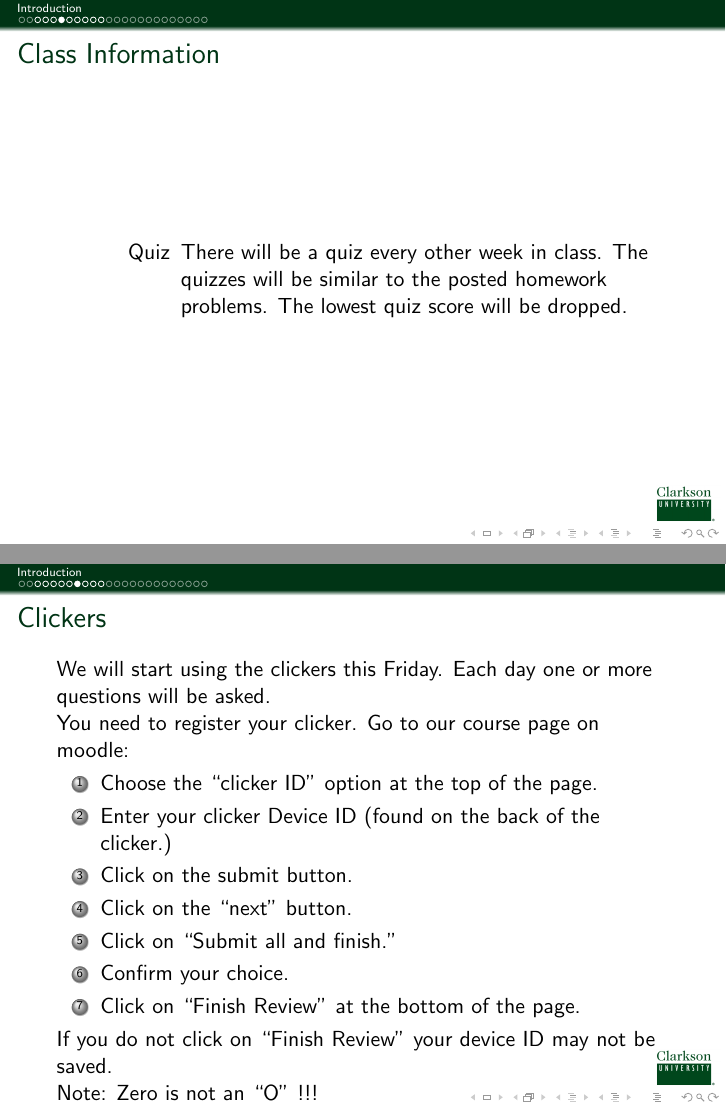
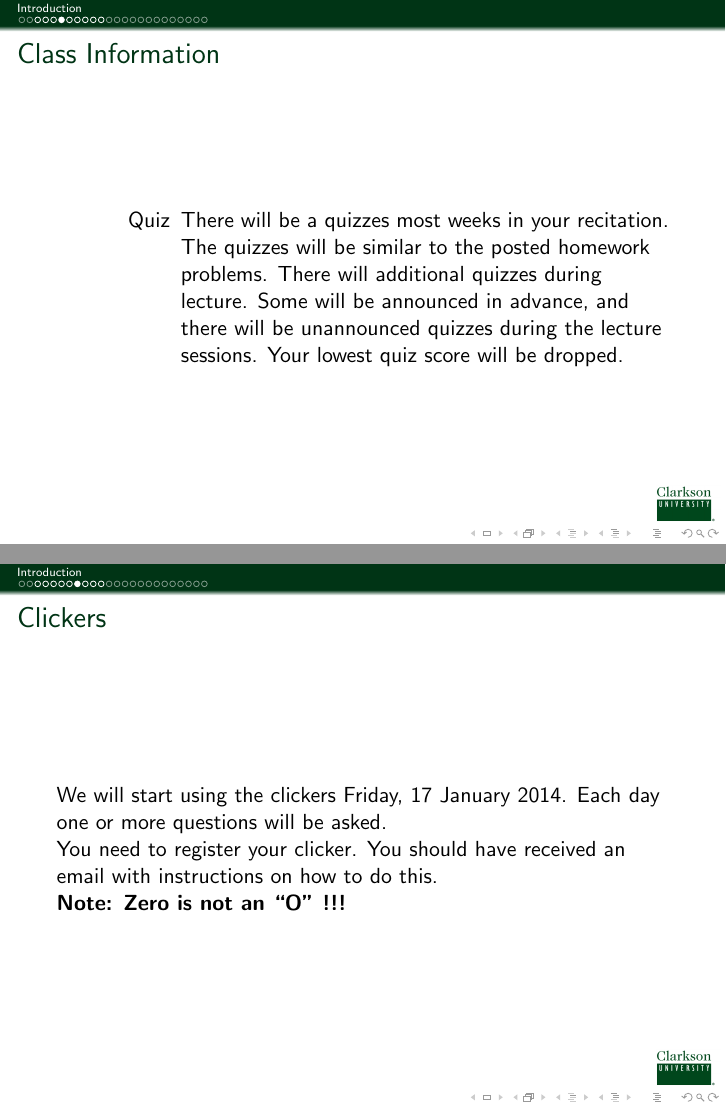
Before and after one commit to KellyBlack/BasicStats, LaTeX slides (IntroStats.tex, which reads introduction.tex): pages 6 and 8 of 33, joined at a grey line. Compiled offline with pdfLaTeX.

Commit message:
Updated intro for the 2014 class.

```diff
--- a/introduction.tex
+++ b/introduction.tex
@@ -79,9 +79,12 @@
   \frametitle{Class Information}
 
 \begin{description}
-\item[Quiz] There will be a quiz every other week in class. The
-  quizzes will be similar to the posted homework problems. The lowest
-  quiz score will be dropped.
+\item[Quiz] There will be a quizzes most weeks in your recitation. The
+  quizzes will be similar to the posted homework problems. There will
+  additional quizzes during lecture. Some will be announced in
+  advance, and there will be unannounced quizzes during the lecture
+  sessions.  Your lowest quiz score will be dropped.
+
 \end{description}
 
 \end{frame}
@@ -107,24 +110,13 @@
 \begin{frame}
   \frametitle{Clickers}
 
-  We will start using the clickers this Friday. Each day one or more
-  questions will be asked.
+  We will start using the clickers Friday, 17 January 2014. Each day
+  one or more questions will be asked.
 
-  You need to register your clicker. Go to our course page on moodle:
-  \begin{enumerate}
-  \item Choose the ``clicker ID'' option at the top of the page.
-  \item Enter your clicker Device ID (found on the back of the
-    clicker.)
-  \item Click on the submit button.
-  \item Click on the ``next'' button.
-  \item Click on ``Submit all and finish.''
-  \item Confirm your choice.
-  \item Click on ``Finish Review'' at the bottom of the page.
-  \end{enumerate}
+  You need to register your clicker. You should have received an email
+  with instructions on how to do this.
 
-  If you do not click on ``Finish Review'' your device ID may not be saved.
-
-  Note: Zero is not an ``O''  !!!
+  \textbf{Note: Zero is not an ``O''  !!!}
 
 \end{frame}
 
```
Also changed, not shown: introduction.tex (13 more changed lines).
